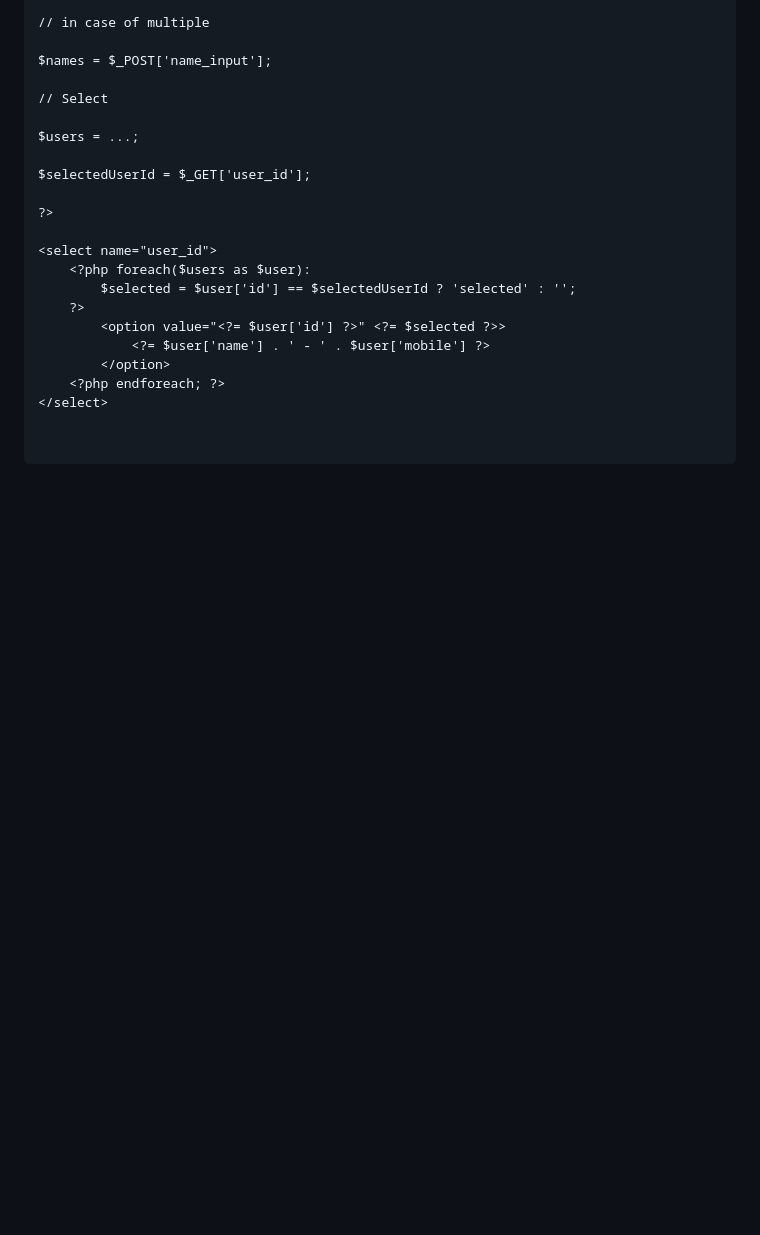
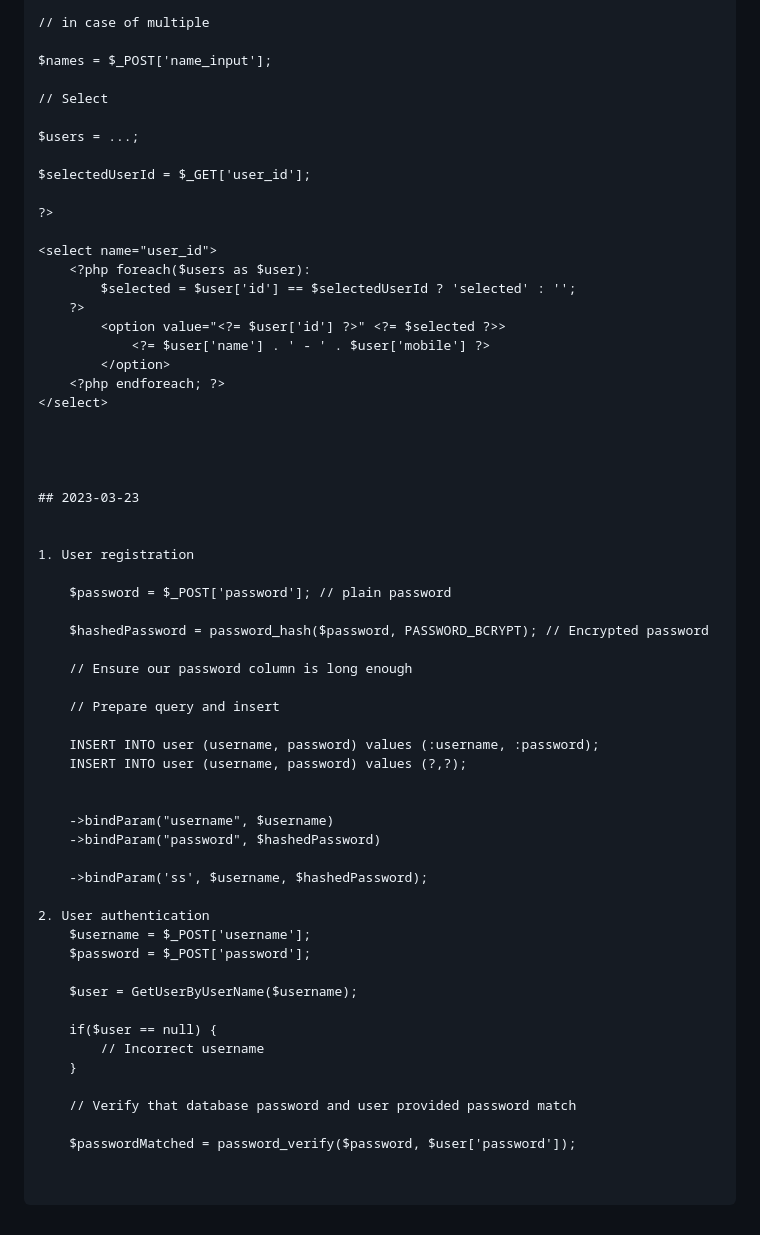
Before and after one commit to GomendraProject/bca-v-feb-2023, a Markdown page: README.md, the part around the change. Rendered like a GitHub page; blank space fills up the shorter version.

```diff
--- a/README.md
+++ b/README.md
@@ -186,3 +186,42 @@ $selectedUserId = $_GET['user_id'];
 		</option>
 	<?php endforeach; ?>
 </select>
+
+
+
+
+## 2023-03-23
+
+
+1. User registration
+
+	$password = $_POST['password']; // plain password
+
+	$hashedPassword = password_hash($password, PASSWORD_BCRYPT); // Encrypted password
+
+	// Ensure our password column is long enough
+
+	// Prepare query and insert
+
+	INSERT INTO user (username, password) values (:username, :password);
+	INSERT INTO user (username, password) values (?,?);
+
+
+	->bindParam("username", $username)
+	->bindParam("password", $hashedPassword)
+
+	->bindParam('ss', $username, $hashedPassword);
+
+2. User authentication
+	$username = $_POST['username'];
+	$password = $_POST['password'];
+
+	$user = GetUserByUserName($username);
+
+	if($user == null) {
+		// Incorrect username
+	}
+
+	// Verify that database password and user provided password match
+
+	$passwordMatched = password_verify($password, $user['password']);
```
